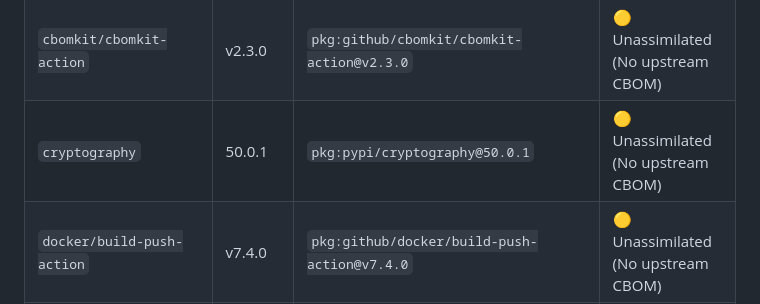
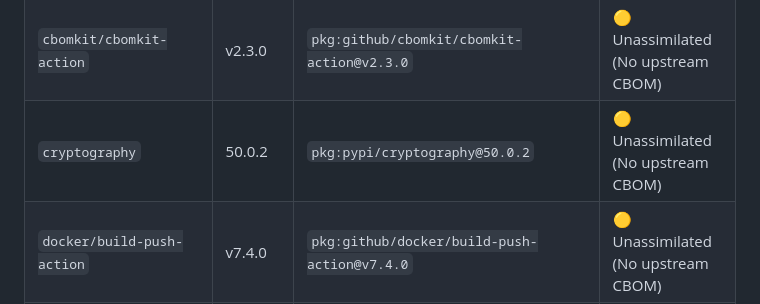
Before and after one commit to jsoehner/dbsc-demo, a Markdown page: docs/security/CRYPTOGRAPHIC_AUDIT.md, the part around the change. Drawn GitHub-style.

Commit message:
docs(security): update cryptographic audit & PQC migration report [skip ci]

```diff
--- a/docs/security/CRYPTOGRAPHIC_AUDIT.md
+++ b/docs/security/CRYPTOGRAPHIC_AUDIT.md
@@ -53,7 +53,7 @@
 | `anchore/sbom-action` | v0.24.2 | `pkg:github/anchore/sbom-action@v0.24.2` | 🟡 Unassimilated (No upstream CBOM) |
 | `aquasecurity/trivy-action` | v0.30.0 | `pkg:github/aquasecurity/trivy-action@v0.30.0` | 🟡 Unassimilated (No upstream CBOM) |
 | `cbomkit/cbomkit-action` | v2.3.0 | `pkg:github/cbomkit/cbomkit-action@v2.3.0` | 🟡 Unassimilated (No upstream CBOM) |
-| `cryptography` | 50.0.1 | `pkg:pypi/cryptography@50.0.1` | 🟡 Unassimilated (No upstream CBOM) |
+| `cryptography` | 50.0.2 | `pkg:pypi/cryptography@50.0.2` | 🟡 Unassimilated (No upstream CBOM) |
 | `docker/build-push-action` | v7.4.0 | `pkg:github/docker/build-push-action@v7.4.0` | 🟡 Unassimilated (No upstream CBOM) |
 | `docker/login-action` | v4.6.0 | `pkg:github/docker/login-action@v4.6.0` | 🟡 Unassimilated (No upstream CBOM) |
 | `docker/metadata-action` | v6.2.0 | `pkg:github/docker/metadata-action@v6.2.0` | 🟡 Unassimilated (No upstream CBOM) |
```
